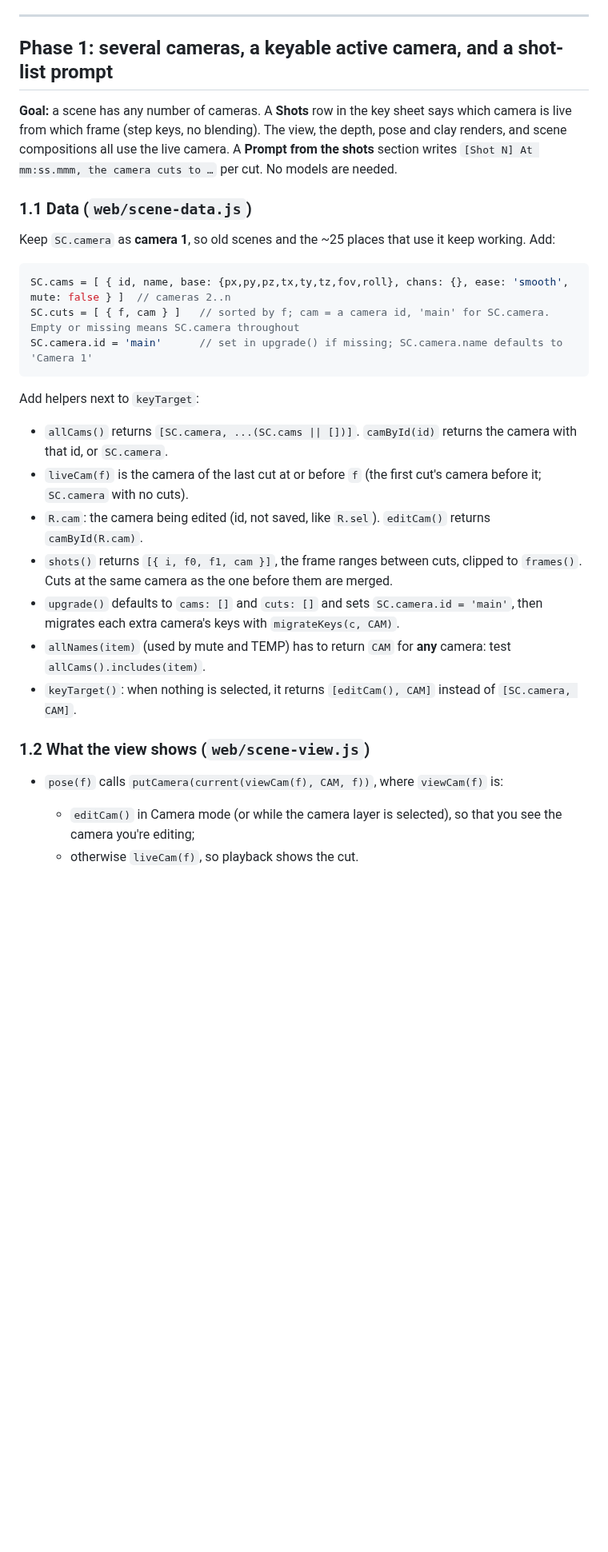
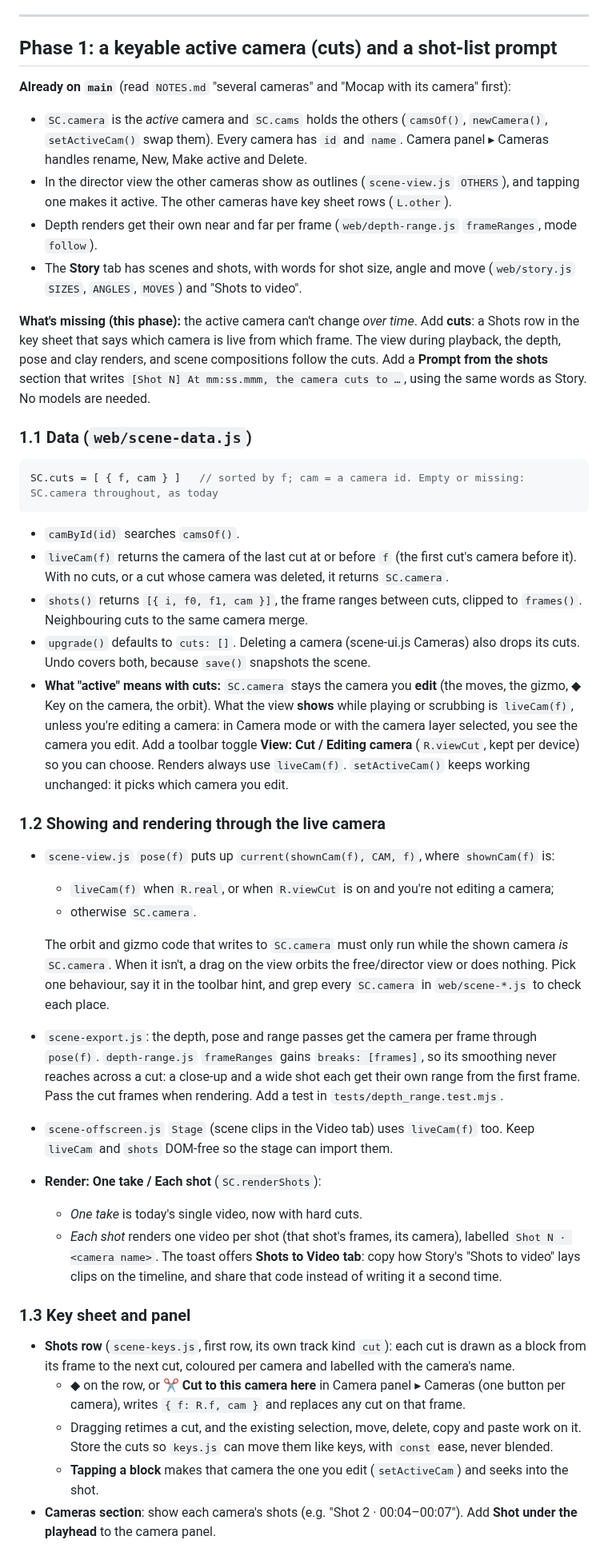
Before and after one commit to PaperjetStudios/Comfychair, a Markdown page: PLAN-3d-mocap-shots.md, the part around one of its changes. Shown at 80% size. GitHub-like rendering; blank space fills up the shorter version.

````diff
--- a/PLAN-3d-mocap-shots.md
+++ b/PLAN-3d-mocap-shots.md
@@ -47,39 +49,69 @@ Hard rules taken from `NOTES.md`:
 
 ---
 
-## Phase 1: several cameras, a keyable active camera, and a shot-list prompt
+## Phase 1: a keyable active camera (cuts) and a shot-list prompt
 
-**Goal:** a scene has any number of cameras. A **Shots** row in the key sheet says which camera is live from
-which frame (step keys, no blending). The view, the depth, pose and clay renders, and scene compositions all
-use the live camera. A **Prompt from the shots** section writes `[Shot N] At mm:ss.mmm, the camera cuts to …`
-per cut. No models are needed.
+**Already on `main`** (read `NOTES.md` "several cameras" and "Mocap with its camera" first):
+- `SC.camera` is the *active* camera and `SC.cams` holds the others (`camsOf()`, `newCamera()`,
+  `setActiveCam()` swap them). Every camera has `id` and `name`. Camera panel ▸ Cameras handles rename, New,
+  Make active and Delete.
+- In the director view the other cameras show as outlines (`scene-view.js` `OTHERS`), and tapping one makes
+  it active. The other cameras have key sheet rows (`L.other`).
+- Depth renders get their own near and far per frame (`web/depth-range.js` `frameRanges`, mode `follow`).
+- The **Story** tab has scenes and shots, with words for shot size, angle and move (`web/story.js` `SIZES`,
+  `ANGLES`, `MOVES`) and "Shots to video".
+
+**What's missing (this phase):** the active camera can't change *over time*. Add **cuts**: a Shots row in the
+key sheet that says which camera is live from which frame. The view during playback, the depth, pose and clay
+renders, and scene compositions follow the cuts. Add a **Prompt from the shots** section that writes
+`[Shot N] At mm:ss.mmm, the camera cuts to …`, using the same words as Story. No models are needed.
 
 ### 1.1 Data (`web/scene-data.js`)
-Keep `SC.camera` as **camera 1**, so old scenes and the ~25 places that use it keep working. Add:
+```js
+SC.cuts = [ { f, cam } ]   // sorted by f; cam = a camera id. Empty or missing: SC.camera throughout, as today
+```
+- `camById(id)` searches `camsOf()`.
+- `liveCam(f)` returns the camera of the last cut at or before `f` (the first cut's camera before it). With
+  no cuts, or a cut whose camera was deleted, it returns `SC.camera`.
+- `shots()` returns `[{ i, f0, f1, cam }]`, the frame ranges between cuts, clipped to `frames()`.
+  Neighbouring cuts to the same camera merge.
+- `upgrade()` defaults to `cuts: []`. Deleting a camera (scene-ui.js Cameras) also drops its cuts. Undo
+  covers both, because `save()` snapshots the scene.
+- **What "active" means with cuts:** `SC.camera` stays the camera you **edit** (the moves, the gizmo, ◆ Key
+  on the camera, the orbit). What the view **shows** while playing or scrubbing is `liveCam(f)`, unless you're
+  editing a camera: in Camera mode or with the camera layer selected, you see the camera you edit. Add a
+  toolbar toggle **View: Cut / Editing camera** (`R.viewCut`, kept per device) so you can choose. Renders
+  always use `liveCam(f)`.
+  `setActiveCam()` keeps working unchanged: it picks which camera you edit.
 
-```js
-SC.cams = [ { id, name, base: {px,py,pz,tx,ty,tz,fov,roll}, chans: {}, ease: 'smooth', mute: false } ]  // cameras 2..n
-SC.cuts = [ { f, cam } ]   // sorted by f; cam = a camera id, 'main' for SC.camera. Empty or missing means SC.camera throughout
-SC.camera.id = 'main'      // set in upgrade() if missing; SC.camera.name defaults to 'Camera 1'
-```
+### 1.2 Showing and rendering through the live camera
+- `scene-view.js` `pose(f)` puts up `current(shownCam(f), CAM, f)`, where `shownCam(f)` is:
+  - `liveCam(f)` when `R.real`, or when `R.viewCut` is on and you're not editing a camera;
+  - otherwise `SC.camera`.
 
-Add helpers next to `keyTarget`:
-- `allCams()` returns `[SC.camera, ...(SC.cams || [])]`. `camById(id)` returns the camera with that id, or
-  `SC.camera`.
-- `liveCam(f)` is the camera of the last cut at or before `f` (the first cut's camera before it; `SC.camera`
-  with no cuts).
-- `R.cam`: the camera being edited (id, not saved, like `R.sel`). `editCam()` returns `camById(R.cam)`.
-- `shots()` returns `[{ i, f0, f1, cam }]`, the frame ranges between cuts, clipped to `frames()`. Cuts at the
-  same camera as the one before them are merged.
-- `upgrade()` defaults to `cams: []` and `cuts: []` and sets `SC.camera.id = 'main'`, then migrates each extra
-  camera's keys with `migrateKeys(c, CAM)`.
-- `allNames(item)` (used by mute and TEMP) has to return `CAM` for **any** camera: test
-  `allCams().includes(item)`.
-- `keyTarget()`: when nothing is selected, it returns `[editCam(), CAM]` instead of `[SC.camera, CAM]`.
+  The orbit and gizmo code that writes to `SC.camera` must only run while the shown camera *is*
+  `SC.camera`. When it isn't, a drag on the view orbits the free/director view or does nothing. Pick one
+  behaviour, say it in the toolbar hint, and grep every `SC.camera` in `web/scene-*.js` to check each place.
+- `scene-export.js`: the depth, pose and range passes get the camera per frame through `pose(f)`.
+  `depth-range.js` `frameRanges` gains `breaks: [frames]`, so its smoothing never reaches across a cut: a
+  close-up and a wide shot each get their own range from the first frame. Pass the cut frames when rendering.
+  Add a test in `tests/depth_range.test.mjs`.
+- `scene-offscreen.js` `Stage` (scene clips in the Video tab) uses `liveCam(f)` too. Keep `liveCam` and
+  `shots` DOM-free so the stage can import them.
+- **Render: One take / Each shot** (`SC.renderShots`):
+  - *One take* is today's single video, now with hard cuts.
+  - *Each shot* renders one video per shot (that shot's frames, its camera), labelled
+    `Shot N · <camera name>`. The toast offers **Shots to Video tab**: copy how Story's "Shots to video" lays
+    clips on the timeline, and share that code instead of writing it a second time.
 
-### 1.2 What the view shows (`web/scene-view.js`)
-- `pose(f)` calls `putCamera(current(viewCam(f), CAM, f))`, where `viewCam(f)` is:
-  - `editCam()` in Camera mode (or while the camera layer is selected), so that you see the camera you're
-    editing;
-  - otherwise `liveCam(f)`, so playback shows the cut.
+### 1.3 Key sheet and panel
+- **Shots row** (`scene-keys.js`, first row, its own track kind `cut`): each cut is drawn as a block from its
+  frame to the next cut, coloured per camera and labelled with the camera's name.
+  - ◆ on the row, or **✂ Cut to this camera here** in Camera panel ▸ Cameras (one button per camera),
+    writes `{ f: R.f, cam }` and replaces any cut on that frame.
+  - Dragging retimes a cut, and the existing selection, move, delete, copy and paste work on it. Store the
+    cuts so `keys.js` can move them like keys, with `const` ease, never blended.
+  - **Tapping a block** makes that camera the one you edit (`setActiveCam`) and seeks into the shot.
+- **Cameras section**: show each camera's shots (e.g. "Shot 2 · 00:04–00:07"). Add **Shot under the
+  playhead** to the camera panel.
 
````
Also changed, not shown: other parts of PLAN-3d-mocap-shots.md (+70 -110 lines), RESEARCH-3d-mocap-shots.md (+2 -1 lines).
